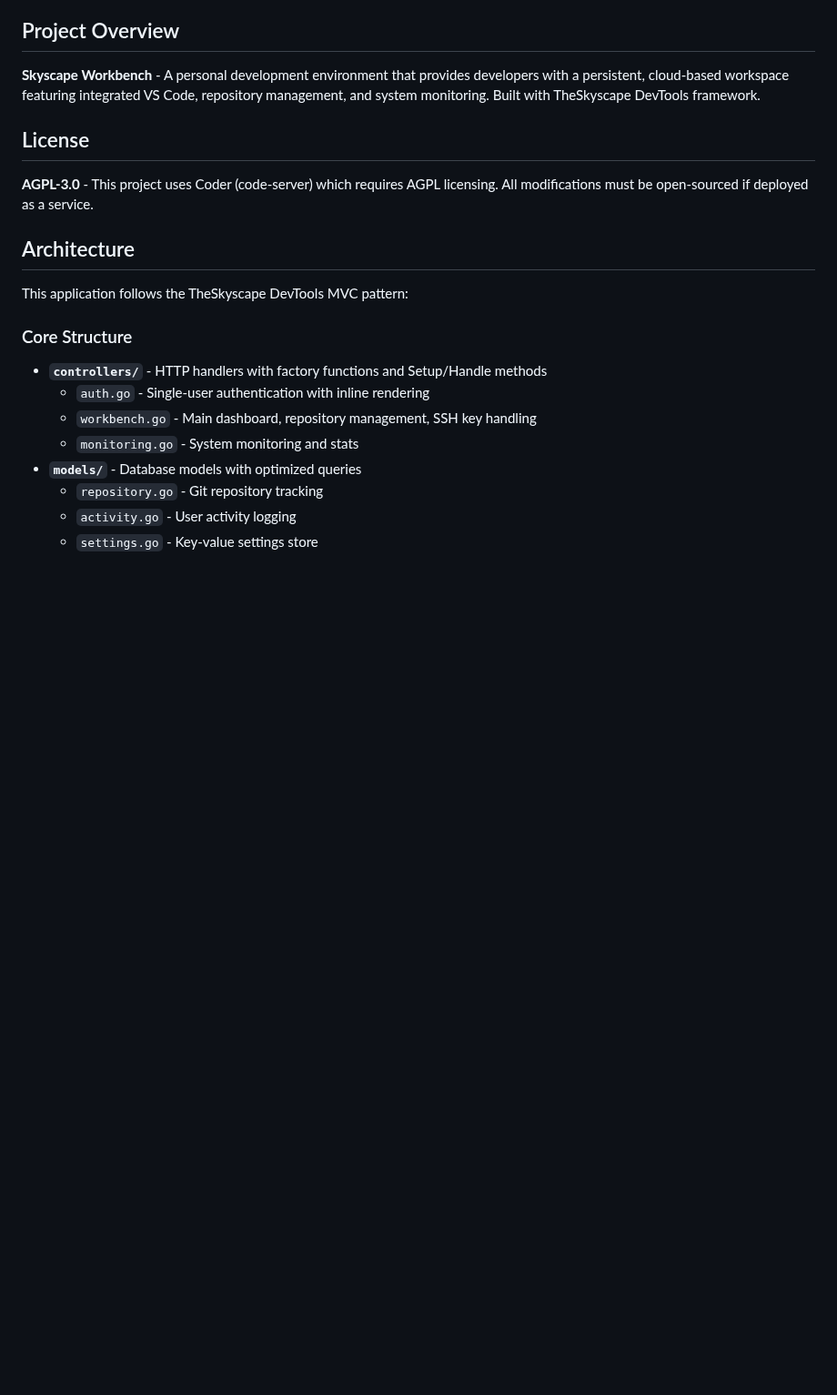
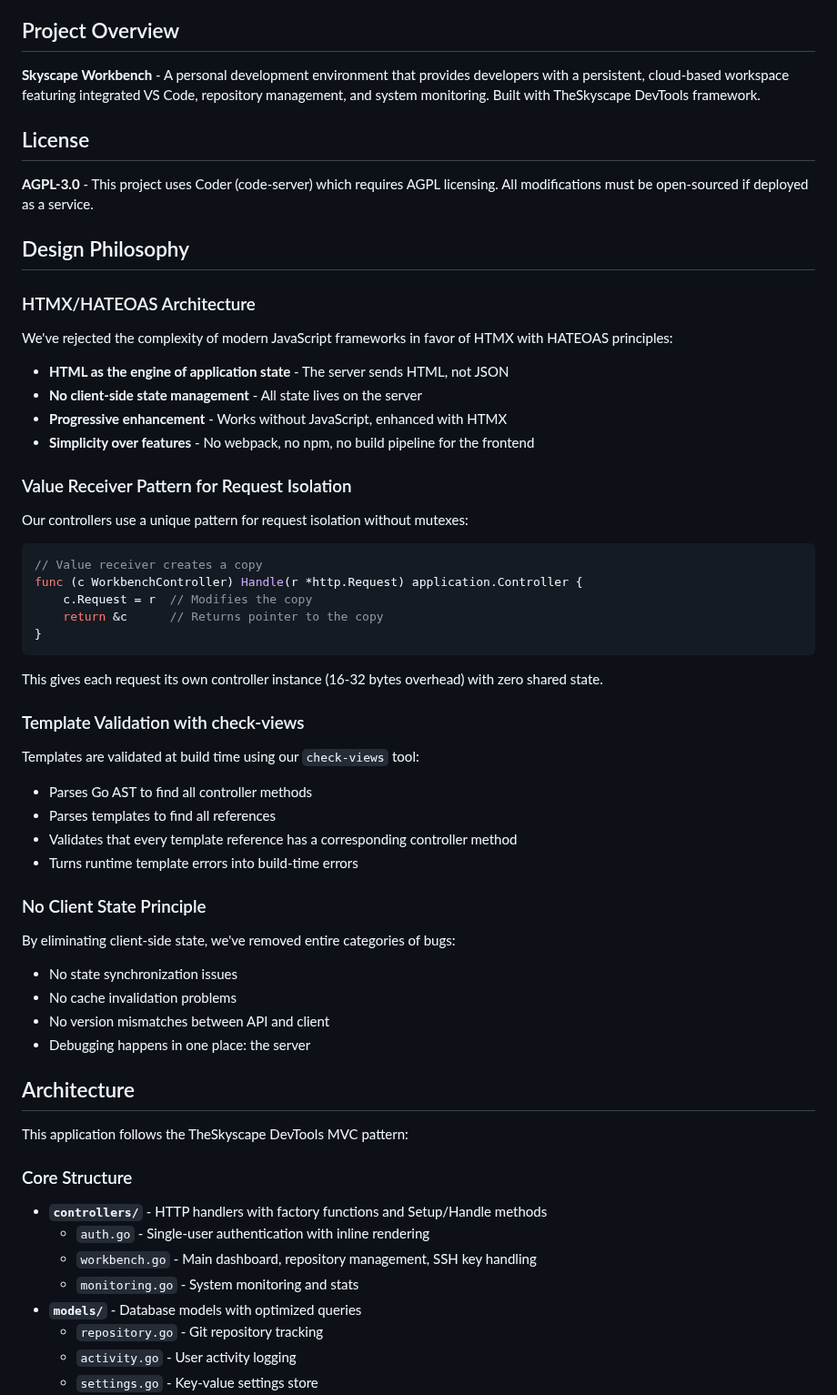
Before and after one commit to The-Skyscape/workbench, a Markdown page: CLAUDE.md, the part around the change. Shown at 91% size. GitHub-like rendering; blank space fills up the shorter version.

Commit message:
Add Design Philosophy documentation to CLAUDE.md
- Document HTMX/HATEOAS architecture principles
- Explain Value Receiver Pattern for request isolation
- Describe template validation with check-views tool
- Clarify No Client State principle and benefits

Aligns with devtools architectural improvements and patterns

````diff
--- a/CLAUDE.md
+++ b/CLAUDE.md
@@ -9,6 +9,40 @@ This file provides guidance to Claude Code (claude.ai/code) when working with th
 ## License
 
 **AGPL-3.0** - This project uses Coder (code-server) which requires AGPL licensing. All modifications must be open-sourced if deployed as a service.
+
+## Design Philosophy
+
+### HTMX/HATEOAS Architecture
+We've rejected the complexity of modern JavaScript frameworks in favor of HTMX with HATEOAS principles:
+- **HTML as the engine of application state** - The server sends HTML, not JSON
+- **No client-side state management** - All state lives on the server
+- **Progressive enhancement** - Works without JavaScript, enhanced with HTMX
+- **Simplicity over features** - No webpack, no npm, no build pipeline for the frontend
+
+### Value Receiver Pattern for Request Isolation
+Our controllers use a unique pattern for request isolation without mutexes:
+```go
+// Value receiver creates a copy
+func (c WorkbenchController) Handle(r *http.Request) application.Controller {
+    c.Request = r  // Modifies the copy
+    return &c      // Returns pointer to the copy
+}
+```
+This gives each request its own controller instance (16-32 bytes overhead) with zero shared state.
+
+### Template Validation with check-views
+Templates are validated at build time using our `check-views` tool:
+- Parses Go AST to find all controller methods
+- Parses templates to find all references
+- Validates that every template reference has a corresponding controller method
+- Turns runtime template errors into build-time errors
+
+### No Client State Principle
+By eliminating client-side state, we've removed entire categories of bugs:
+- No state synchronization issues
+- No cache invalidation problems
+- No version mismatches between API and client
+- Debugging happens in one place: the server
 
 ## Architecture
 
````
